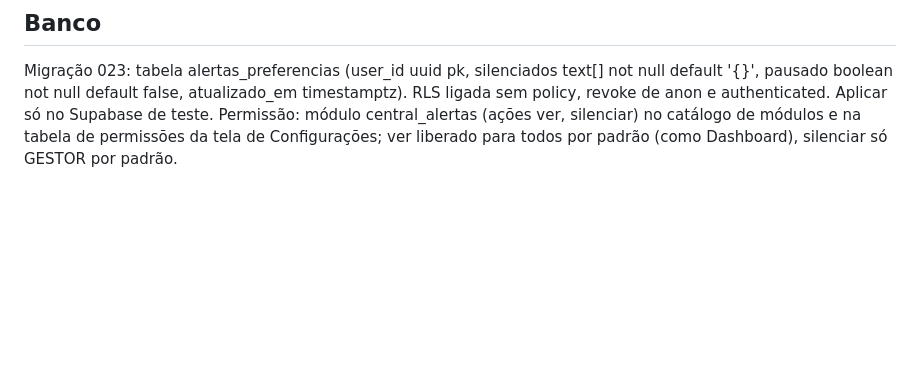
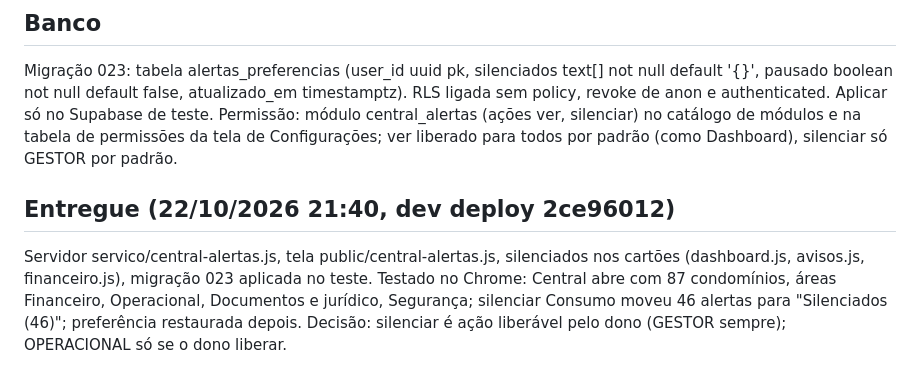
Before and after one commit to MatheusMelo2903/service-hub, a Markdown page: tarefas/concluidas/T51-central-de-alertas.md, the part around the change. GitHub-like rendering; blank space fills up the shorter version.

Commit message:
docs(t51): Central de alertas entregue no dev
Co-Authored-By: Claude Opus 5.5 <noreply@anthropic.com>
Claude-Session: https://claude.ai/code/session_01MLiFyKZRKZ9vAjGHeBnuPs

```diff
--- a/tarefas/em-andamento/T51-central-de-alertas.md
+++ b/tarefas/concluidas/T51-central-de-alertas.md
@@ -24,3 +24,7 @@ Mudar situação (visto, resolvido, reabrir) segue a rota PATCH /api/alertas/:id
 ## Banco
 Migração 023: tabela alertas_preferencias (user_id uuid pk, silenciados text[] not null default '{}', pausado boolean not null default false, atualizado_em timestamptz). RLS ligada sem policy, revoke de anon e authenticated. Aplicar só no Supabase de teste.
 Permissão: módulo central_alertas (ações ver, silenciar) no catálogo de módulos e na tabela de permissões da tela de Configurações; ver liberado para todos por padrão (como Dashboard), silenciar só GESTOR por padrão.
+
+## Entregue (22/10/2026 21:40, dev deploy 2ce96012)
+Servidor servico/central-alertas.js, tela public/central-alertas.js, silenciados nos cartões (dashboard.js, avisos.js, financeiro.js), migração 023 aplicada no teste. Testado no Chrome: Central abre com 87 condomínios, áreas Financeiro, Operacional, Documentos e jurídico, Segurança; silenciar Consumo moveu 46 alertas para "Silenciados (46)"; preferência restaurada depois.
+Decisão: silenciar é ação liberável pelo dono (GESTOR sempre); OPERACIONAL só se o dono liberar.
```
